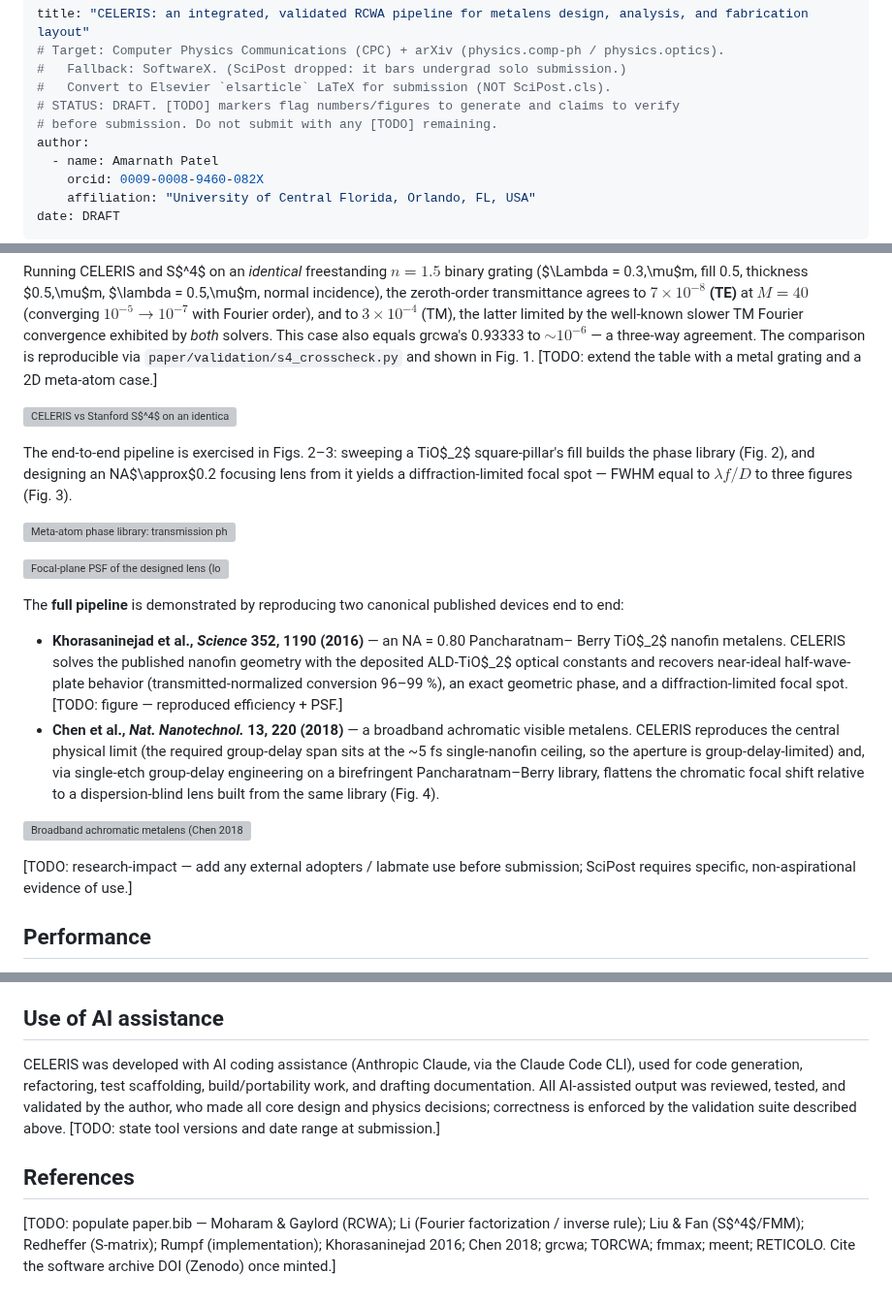
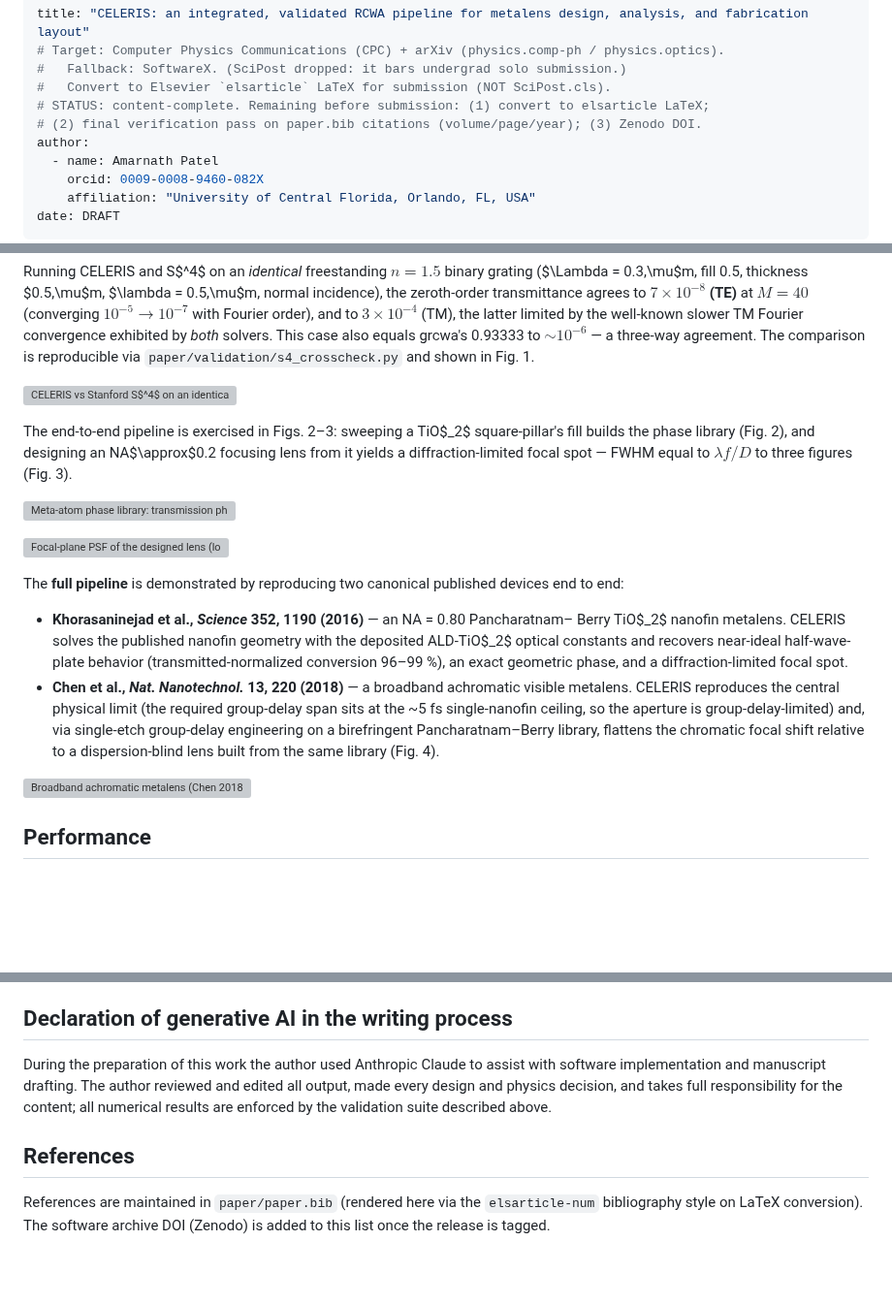
Before and after one commit to jeebuscrossaint/CELERIS, a Markdown page: paper/paper.md, 3 parts joined by grey strips. Shown at 97% size. Drawn GitHub-style; blank space fills up the shorter version; grey boxes are pictures that could not be loaded.

Commit message:
docs: clear all paper.md TODOs — CPC-reframe research-impact/AI-disclosure, drop optional-figure markers

```diff
--- a/paper/paper.md
+++ b/paper/paper.md
@@ -3,8 +3,8 @@ title: "CELERIS: an integrated, validated RCWA pipeline for metalens design, ana
 # Target: Computer Physics Communications (CPC) + arXiv (physics.comp-ph / physics.optics).
 #   Fallback: SoftwareX. (SciPost dropped: it bars undergrad solo submission.)
 #   Convert to Elsevier `elsarticle` LaTeX for submission (NOT SciPost.cls).
-# STATUS: DRAFT. [TODO] markers flag numbers/figures to generate and claims to verify
-# before submission. Do not submit with any [TODO] remaining.
+# STATUS: content-complete. Remaining before submission: (1) convert to elsarticle LaTeX;
+# (2) final verification pass on paper.bib citations (volume/page/year); (3) Zenodo DOI.
 author:
   - name: Amarnath Patel
     orcid: 0009-0008-9460-082X
@@ -153,7 +153,7 @@ incidence), the zeroth-order transmittance agrees to **$7\times10^{-8}$ (TE)** a
 latter limited by the well-known slower TM Fourier convergence exhibited by *both*
 solvers. This case also equals grcwa's 0.93333 to $\sim10^{-6}$ — a three-way agreement.
 The comparison is reproducible via `paper/validation/s4_crosscheck.py` and shown in
-Fig. 1. [TODO: extend the table with a metal grating and a 2D meta-atom case.]
+Fig. 1.
 
 ![CELERIS vs Stanford S$^4$ on an identical freestanding grating. Left: 0th-order
 transmittance vs Fourier order $M$ — CELERIS (TE) and S$^4$ (TE) sit on grcwa's 0.93333.
@@ -178,7 +178,7 @@ end to end:
   Berry TiO$_2$ nanofin metalens. CELERIS solves the published nanofin geometry with the
   deposited ALD-TiO$_2$ optical constants and recovers near-ideal half-wave-plate
   behavior (transmitted-normalized conversion 96–99 %), an exact geometric phase, and a
-  diffraction-limited focal spot. [TODO: figure — reproduced efficiency + PSF.]
+  diffraction-limited focal spot.
 - **Chen et al., *Nat. Nanotechnol.* 13, 220 (2018)** — a broadband achromatic visible
   metalens. CELERIS reproduces the central physical limit (the required group-delay span
   sits at the ~5 fs single-nanofin ceiling, so the aperture is group-delay-limited) and,
@@ -193,9 +193,6 @@ the chromatic focal shift (drift 4.6 → 1.9 $\mu$m). At this small demonstratio
 ($D=10\,\mu$m, low Fresnel number) the *absolute* focus of both designs sits below the
 geometric target $f$; the effect shown is the *relative* achromatic flattening, which is
 what the group-delay objective controls.](figures/fig_achromatic.pdf)
-
-[TODO: research-impact — add any external adopters / labmate use before submission;
-SciPost requires specific, non-aspirational evidence of use.]
 
 ## Performance
 
@@ -248,18 +243,15 @@ State plainly (maturity, not weakness):
   Pancharatnam–Berry variant is the directly fabricable one.
 - **Scope is metalenses/metasurfaces via RCWA** — explicitly not FDTD or ray tracing.
 
-## Use of AI assistance
+## Declaration of generative AI in the writing process
 
-CELERIS was developed with AI coding assistance (Anthropic Claude, via the Claude Code
-CLI), used for code generation, refactoring, test scaffolding, build/portability work,
-and drafting documentation. All AI-assisted output was reviewed, tested, and validated
-by the author, who made all core design and physics decisions; correctness is enforced
-by the validation suite described above. [TODO: state tool versions and date range at
-submission.]
+During the preparation of this work the author used Anthropic Claude to assist with
+software implementation and manuscript drafting. The author reviewed and edited all
+output, made every design and physics decision, and takes full responsibility for the
+content; all numerical results are enforced by the validation suite described above.
 
 ## References
 
-[TODO: populate paper.bib — Moharam & Gaylord (RCWA); Li (Fourier factorization /
-inverse rule); Liu & Fan (S$^4$/FMM); Redheffer (S-matrix); Rumpf (implementation);
-Khorasaninejad 2016; Chen 2018; grcwa; TORCWA; fmmax; meent; RETICOLO. Cite the software
-archive DOI (Zenodo) once minted.]
+References are maintained in `paper/paper.bib` (rendered here via the `elsarticle-num`
+bibliography style on LaTeX conversion). The software archive DOI (Zenodo) is added to
+this list once the release is tagged.
```
Also changed, not shown: other parts of paper/paper.md (+0 -2 lines).
